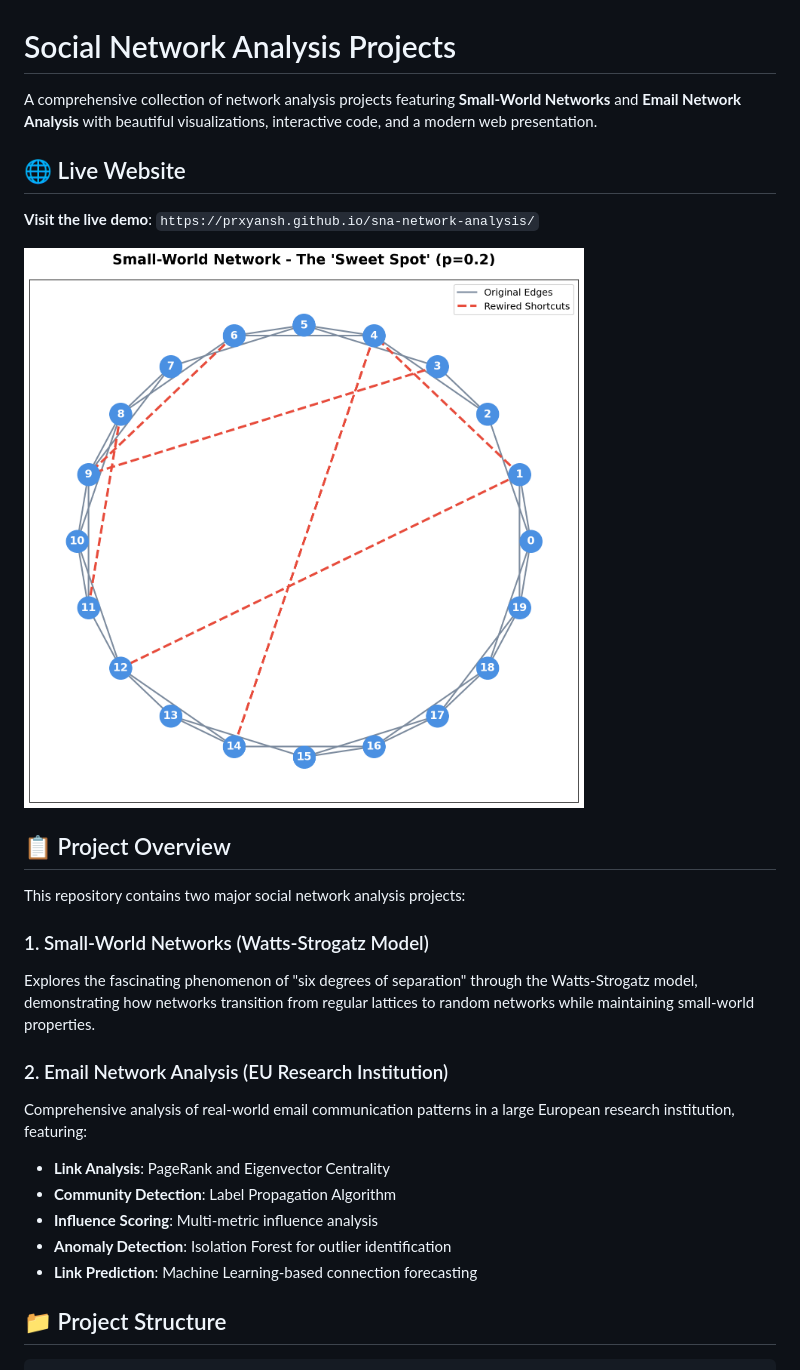
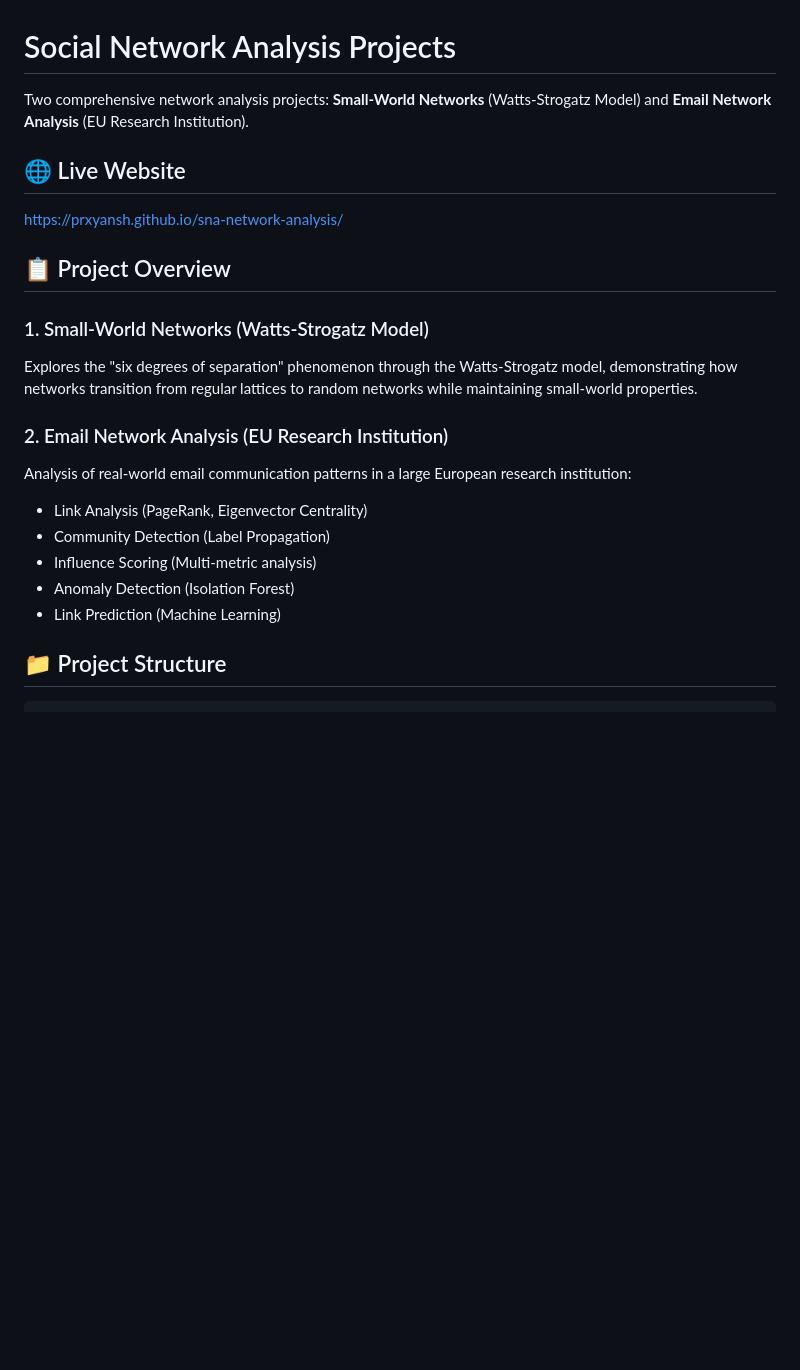
Before and after one commit to prxyansh/sna-network-analysis, a Markdown page: README.md, the part around one of its changes. Rendered like a GitHub page; blank space fills up the shorter version.

```diff
--- a/README.md
+++ b/README.md
@@ -1,27 +1,23 @@
 # Social Network Analysis Projects
 
-A comprehensive collection of network analysis projects featuring **Small-World Networks** and **Email Network Analysis** with beautiful visualizations, interactive code, and a modern web presentation.
+Two comprehensive network analysis projects: **Small-World Networks** (Watts-Strogatz Model) and **Email Network Analysis** (EU Research Institution).
 
 ## 🌐 Live Website
 
-**Visit the live demo**: `https://prxyansh.github.io/sna-network-analysis/`
-
-![Network Analysis](website/images/small_world_network.png)
+https://prxyansh.github.io/sna-network-analysis/
 
 ## 📋 Project Overview
 
-This repository contains two major social network analysis projects:
-
 ### 1. Small-World Networks (Watts-Strogatz Model)
-Explores the fascinating phenomenon of "six degrees of separation" through the Watts-Strogatz model, demonstrating how networks transition from regular lattices to random networks while maintaining small-world properties.
+Explores the "six degrees of separation" phenomenon through the Watts-Strogatz model, demonstrating how networks transition from regular lattices to random networks while maintaining small-world properties.
 
 ### 2. Email Network Analysis (EU Research Institution)
-Comprehensive analysis of real-world email communication patterns in a large European research institution, featuring:
-- **Link Analysis**: PageRank and Eigenvector Centrality
-- **Community Detection**: Label Propagation Algorithm
-- **Influence Scoring**: Multi-metric influence analysis
-- **Anomaly Detection**: Isolation Forest for outlier identification
-- **Link Prediction**: Machine Learning-based connection forecasting
+Analysis of real-world email communication patterns in a large European research institution:
+- Link Analysis (PageRank, Eigenvector Centrality)
+- Community Detection (Label Propagation)
+- Influence Scoring (Multi-metric analysis)
+- Anomaly Detection (Isolation Forest)
+- Link Prediction (Machine Learning)
 
 ## 📁 Project Structure
 
```
Also changed, not shown: other parts of README.md (+12 -34 lines).
